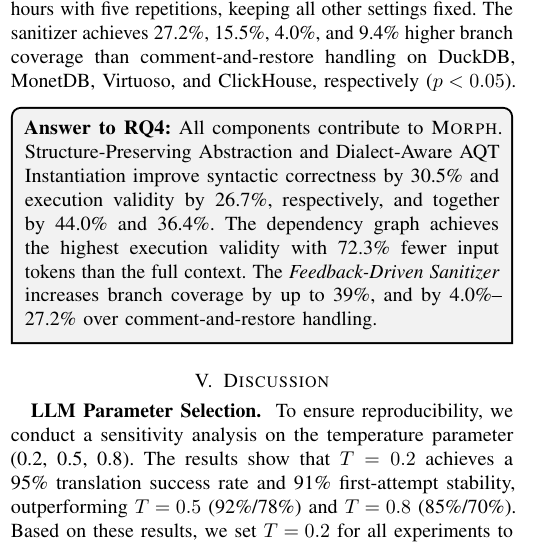
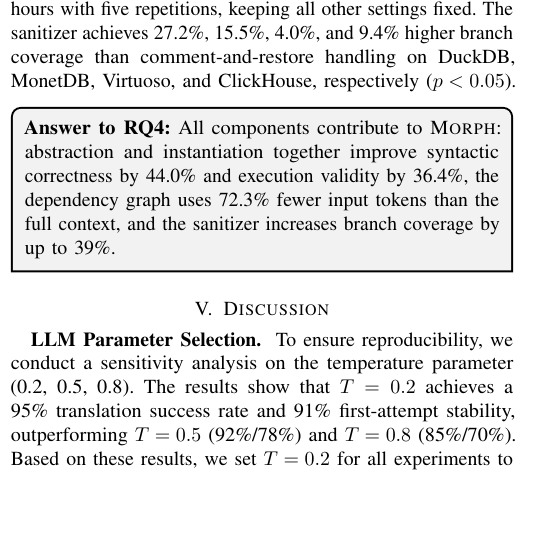
Before and after one commit to AldonahZero/Moprh_Paper, a LaTeX paper (main.tex): part of one column of page 10 of 13, cut so that both start at the same text, the shorter picture padded with empty space. Compiled offline with pdfLaTeX; a missing font is replaced by an installed copy or a similar font; a LaTeX package or settings file that is missing is left out.

Commit message:
\textbf{Answer to RQ4:}

```diff
--- a/main.tex
+++ b/main.tex
@@ -1171,8 +1171,7 @@ The sanitizer achieves 27.2\%, 15.5\%, 4.0\%, and 9.4\% higher branch coverage t
 % \textbf{Answer to RQ4:} All components are critical: $\tool{}_{\textit{abs}}$ improves syntactic correctness by 35\%, $\tool{}_{\textit{rag}}$ boosts semantic correctness by 21\%, cross-statement context propagation raises semantic correctness from 52.4\% to 65.1\%, and the sanitizer further increases branch coverage by up to 39\%.
 % \end{answerbox}
 
+\raggedbottom % local: avoid stretched glue in the left column on this page
 \begin{answerbox}
-\textbf{Answer to RQ4:} All components contribute to \tool{}. Structure-Preserving Abstraction and Dialect-Aware AQT Instantiation improve syntactic correctness by 30.5\% and execution validity by 26.7\%, respectively, and together by 44.0\% and 36.4\%.
-The dependency graph achieves the highest execution validity with 72.3\% fewer input tokens than the full context.
-The \textit{Feedback-Driven Sanitizer} increases branch coverage by up to 39\%, and by 4.0\%--27.2\% over comment-and-restore handling.
+\textbf{Answer to RQ4:} All components contribute to \tool{}: abstraction and instantiation together improve syntactic correctness by 44.0\% and execution validity by 36.4\%, the dependency graph uses 72.3\% fewer input tokens than the full context, and the sanitizer increases branch coverage by up to 39\%.
 \end{answerbox}
```
Also changed, not shown: main.pdf, main.tex (1 more changed lines).
